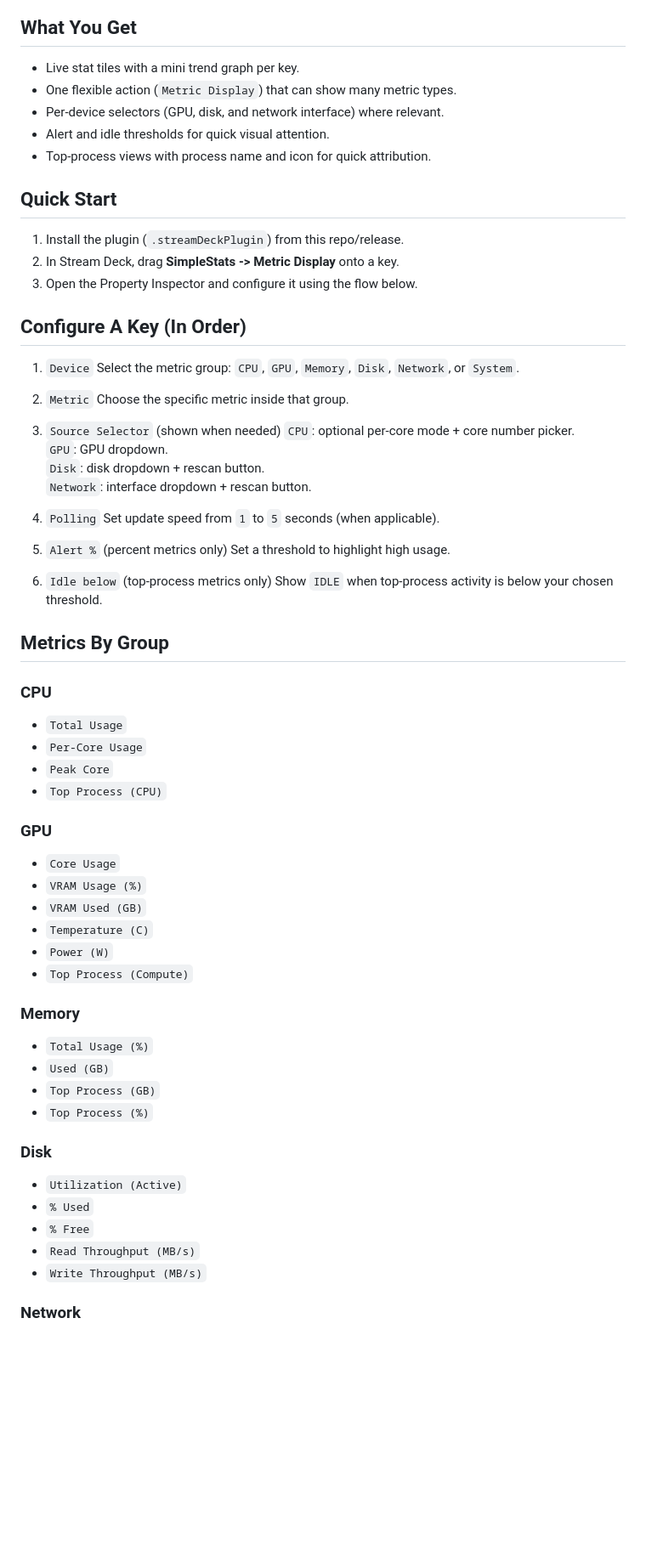
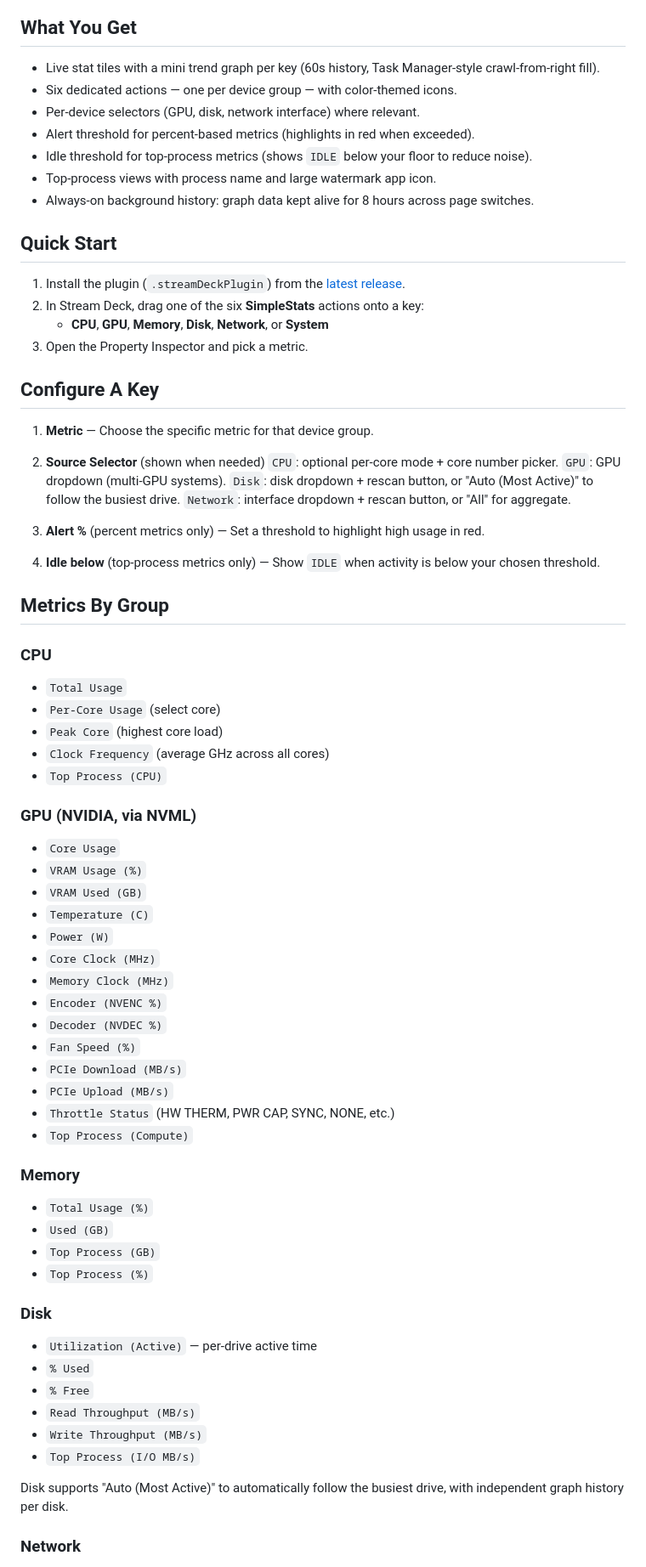
Before and after one commit to SirCrest/SimpleStats, a Markdown page: README.md, the part around one of its changes. Shown at 85% size. Rendered like a GitHub page; blank space fills up the shorter version.

Commit message:
docs: update README with features through v0.11.2.0
Reflect six per-device actions, new GPU/CPU metrics, auto disk
selection, 1s fixed cadence, and other features added since v0.9.x.

Co-Authored-By: Claude Opus 4.6 <noreply@anthropic.com>

```diff
--- a/README.md
+++ b/README.md
@@ -6,53 +6,56 @@ You can mix CPU, GPU, memory, disk, network, and clock tiles across pages, then
 ![SimpleStats preview](docs/images/simplestats-preview.png)
 
 ## What You Get
-- Live stat tiles with a mini trend graph per key.
-- One flexible action (`Metric Display`) that can show many metric types.
-- Per-device selectors (GPU, disk, and network interface) where relevant.
-- Alert and idle thresholds for quick visual attention.
-- Top-process views with process name and icon for quick attribution.
+- Live stat tiles with a mini trend graph per key (60s history, Task Manager-style crawl-from-right fill).
+- Six dedicated actions — one per device group — with color-themed icons.
+- Per-device selectors (GPU, disk, network interface) where relevant.
+- Alert threshold for percent-based metrics (highlights in red when exceeded).
+- Idle threshold for top-process metrics (shows `IDLE` below your floor to reduce noise).
+- Top-process views with process name and large watermark app icon.
+- Always-on background history: graph data kept alive for 8 hours across page switches.
 
 ## Quick Start
-1. Install the plugin (`.streamDeckPlugin`) from this repo/release.
-2. In Stream Deck, drag **SimpleStats -> Metric Display** onto a key.
-3. Open the Property Inspector and configure it using the flow below.
+1. Install the plugin (`.streamDeckPlugin`) from the [latest release](../../releases/latest).
+2. In Stream Deck, drag one of the six **SimpleStats** actions onto a key:
+   - **CPU**, **GPU**, **Memory**, **Disk**, **Network**, or **System**
+3. Open the Property Inspector and pick a metric.
 
-## Configure A Key (In Order)
-1. `Device`
-Select the metric group: `CPU`, `GPU`, `Memory`, `Disk`, `Network`, or `System`.
+## Configure A Key
+1. **Metric** — Choose the specific metric for that device group.
 
-2. `Metric`
-Choose the specific metric inside that group.
+2. **Source Selector** (shown when needed)
+   `CPU`: optional per-core mode + core number picker.
+   `GPU`: GPU dropdown (multi-GPU systems).
+   `Disk`: disk dropdown + rescan button, or "Auto (Most Active)" to follow the busiest drive.
+   `Network`: interface dropdown + rescan button, or "All" for aggregate.
 
-3. `Source Selector` (shown when needed)
-`CPU`: optional per-core mode + core number picker.
-`GPU`: GPU dropdown.
-`Disk`: disk dropdown + rescan button.
-`Network`: interface dropdown + rescan button.
+3. **Alert %** (percent metrics only) — Set a threshold to highlight high usage in red.
 
-4. `Polling`
-Set update speed from `1` to `5` seconds (when applicable).
-
-5. `Alert %` (percent metrics only)
-Set a threshold to highlight high usage.
-
-6. `Idle below` (top-process metrics only)
-Show `IDLE` when top-process activity is below your chosen threshold.
+4. **Idle below** (top-process metrics only) — Show `IDLE` when activity is below your chosen threshold.
 
 ## Metrics By Group
 
 ### CPU
 - `Total Usage`
-- `Per-Core Usage`
-- `Peak Core`
+- `Per-Core Usage` (select core)
+- `Peak Core` (highest core load)
+- `Clock Frequency` (average GHz across all cores)
 - `Top Process (CPU)`
 
-### GPU
+### GPU (NVIDIA, via NVML)
 - `Core Usage`
 - `VRAM Usage (%)`
 - `VRAM Used (GB)`
 - `Temperature (C)`
 - `Power (W)`
+- `Core Clock (MHz)`
+- `Memory Clock (MHz)`
+- `Encoder (NVENC %)`
+- `Decoder (NVDEC %)`
+- `Fan Speed (%)`
+- `PCIe Download (MB/s)`
+- `PCIe Upload (MB/s)`
+- `Throttle Status` (HW THERM, PWR CAP, SYNC, NONE, etc.)
 - `Top Process (Compute)`
 
 ### Memory
@@ -62,11 +65,14 @@ Show `IDLE` when top-process activity is below your chosen threshold.
 - `Top Process (%)`
 
 ### Disk
-- `Utilization (Active)`
+- `Utilization (Active)` — per-drive active time
 - `% Used`
 - `% Free`
 - `Read Throughput (MB/s)`
 - `Write Throughput (MB/s)`
+- `Top Process (I/O MB/s)`
+
+Disk supports "Auto (Most Active)" to automatically follow the busiest drive, with independent graph history per disk.
 
 ### Network
 - `Upload Rate (Mbps)`
```
Also changed, not shown: other parts of README.md (+16 -9 lines).
